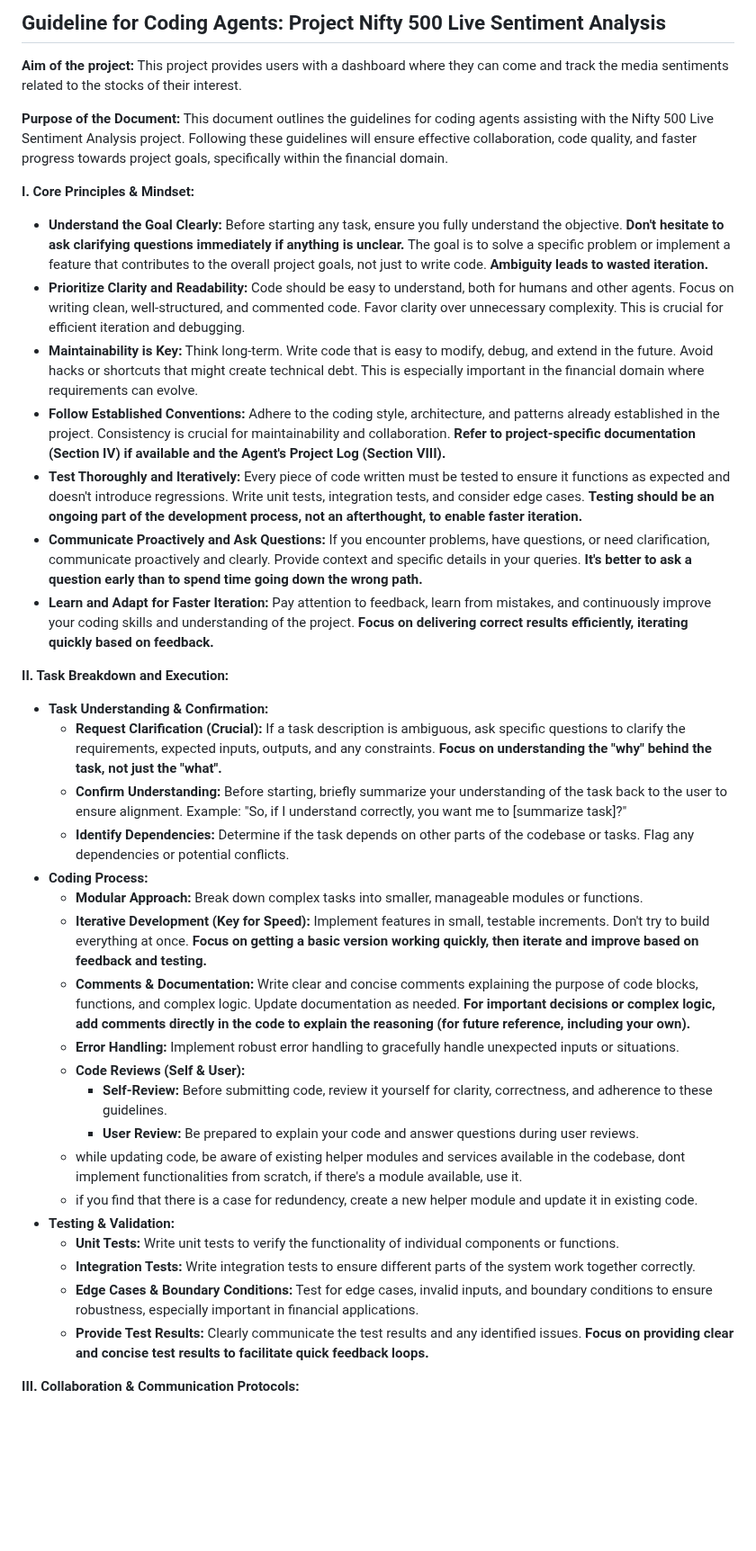
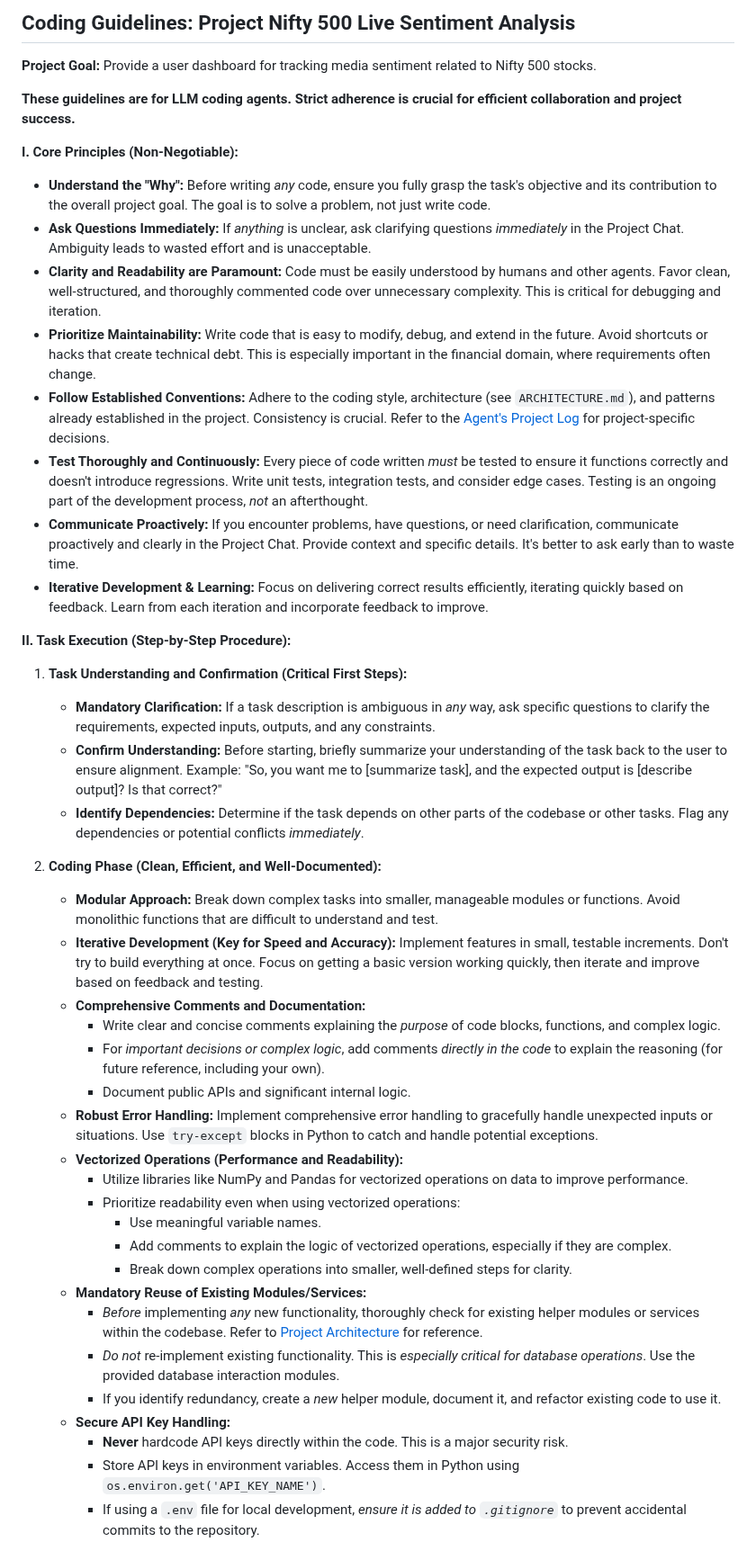
Before and after one commit to Shubxam/Nifty-500-Live-Sentiment-Analysis, a Markdown page: .github/copilot-instructions.md, the part around one of its changes. Shown at 90% size. Drawn GitHub-style; blank space fills up the shorter version.

```diff
--- a/.github/copilot-instructions.md
+++ b/.github/copilot-instructions.md
@@ -1,40 +1,47 @@
-## Guideline for Coding Agents: Project Nifty 500 Live Sentiment Analysis
+## Coding Guidelines: Project Nifty 500 Live Sentiment Analysis
 
-**Aim of the project:** This project provides users with a dashboard where they can come and track the media sentiments related to the stocks of their interest.
+**Project Goal:** Provide a user dashboard for tracking media sentiment related to Nifty 500 stocks.
 
-**Purpose of the Document:** This document outlines the guidelines for coding agents assisting with the Nifty 500 Live Sentiment Analysis project. Following these guidelines will ensure effective collaboration, code quality, and faster progress towards project goals, specifically within the financial domain.
+**These guidelines are for LLM coding agents. Strict adherence is crucial for efficient collaboration and project success.**
 
-**I. Core Principles & Mindset:**
+**I. Core Principles (Non-Negotiable):**
 
-* **Understand the Goal Clearly:**  Before starting any task, ensure you fully understand the objective.  **Don't hesitate to ask clarifying questions immediately if anything is unclear.** The goal is to solve a specific problem or implement a feature that contributes to the overall project goals, not just to write code. **Ambiguity leads to wasted iteration.**
-* **Prioritize Clarity and Readability:**  Code should be easy to understand, both for humans and other agents.  Focus on writing clean, well-structured, and commented code.  Favor clarity over unnecessary complexity.  This is crucial for efficient iteration and debugging.
-* **Maintainability is Key:**  Think long-term. Write code that is easy to modify, debug, and extend in the future. Avoid hacks or shortcuts that might create technical debt.  This is especially important in the financial domain where requirements can evolve.
-* **Follow Established Conventions:** Adhere to the coding style, architecture, and patterns already established in the project. Consistency is crucial for maintainability and collaboration. **Refer to project-specific documentation (Section IV) if available and the Agent's Project Log (Section VIII).**
-* **Test Thoroughly and Iteratively:**  Every piece of code written must be tested to ensure it functions as expected and doesn't introduce regressions. Write unit tests, integration tests, and consider edge cases. **Testing should be an ongoing part of the development process, not an afterthought, to enable faster iteration.**
-* **Communicate Proactively and Ask Questions:**  If you encounter problems, have questions, or need clarification, communicate proactively and clearly.  Provide context and specific details in your queries. **It's better to ask a question early than to spend time going down the wrong path.**
-* **Learn and Adapt for Faster Iteration:**  Pay attention to feedback, learn from mistakes, and continuously improve your coding skills and understanding of the project.  **Focus on delivering correct results efficiently, iterating quickly based on feedback.**
+*   **Understand the "Why":** Before writing *any* code, ensure you fully grasp the task's objective and its contribution to the overall project goal.  The goal is to solve a problem, not just write code.
+*   **Ask Questions Immediately:** If *anything* is unclear, ask clarifying questions *immediately* in the Project Chat. Ambiguity leads to wasted effort and is unacceptable.
+*   **Clarity and Readability are Paramount:** Code must be easily understood by humans and other agents.  Favor clean, well-structured, and thoroughly commented code over unnecessary complexity. This is critical for debugging and iteration.
+*   **Prioritize Maintainability:** Write code that is easy to modify, debug, and extend in the future.  Avoid shortcuts or hacks that create technical debt.  This is especially important in the financial domain, where requirements often change.
+*   **Follow Established Conventions:** Adhere to the coding style, architecture (see `ARCHITECTURE.md`), and patterns already established in the project. Consistency is crucial. Refer to the [Agent's Project Log](../agent_project_log.md) for project-specific decisions.
+*   **Test Thoroughly and Continuously:** Every piece of code written *must* be tested to ensure it functions correctly and doesn't introduce regressions.  Write unit tests, integration tests, and consider edge cases. Testing is an ongoing part of the development process, *not* an afterthought.
+*   **Communicate Proactively:**  If you encounter problems, have questions, or need clarification, communicate proactively and clearly in the Project Chat.  Provide context and specific details. It's better to ask early than to waste time.
+*   **Iterative Development & Learning:** Focus on delivering correct results efficiently, iterating quickly based on feedback. Learn from each iteration and incorporate feedback to improve.
 
-**II. Task Breakdown and Execution:**
+**II. Task Execution (Step-by-Step Procedure):**
 
-* **Task Understanding & Confirmation:**
-    * **Request Clarification (Crucial):**  If a task description is ambiguous, ask specific questions to clarify the requirements, expected inputs, outputs, and any constraints. **Focus on understanding the "why" behind the task, not just the "what".**
-    * **Confirm Understanding:** Before starting, briefly summarize your understanding of the task back to the user to ensure alignment.  Example: "So, if I understand correctly, you want me to [summarize task]?"
-    * **Identify Dependencies:**  Determine if the task depends on other parts of the codebase or tasks.  Flag any dependencies or potential conflicts.
-* **Coding Process:**
-    * **Modular Approach:** Break down complex tasks into smaller, manageable modules or functions.
-    * **Iterative Development (Key for Speed):**  Implement features in small, testable increments. Don't try to build everything at once. **Focus on getting a basic version working quickly, then iterate and improve based on feedback and testing.**
-    * **Comments & Documentation:**  Write clear and concise comments explaining the purpose of code blocks, functions, and complex logic.  Update documentation as needed. **For important decisions or complex logic, add comments directly in the code to explain the reasoning (for future reference, including your own).**
-    * **Error Handling:** Implement robust error handling to gracefully handle unexpected inputs or situations.
-    * **Code Reviews (Self & User):**
-        * **Self-Review:** Before submitting code, review it yourself for clarity, correctness, and adherence to these guidelines.
-        * **User Review:** Be prepared to explain your code and answer questions during user reviews.
-    * while updating code, be aware of existing helper modules and services available in the codebase, dont implement functionalities from scratch, if there's a module available, use it.
-    * if you find that there is a case for redundency, create a new helper module and update it in existing code.
-* **Testing & Validation:**
-    * **Unit Tests:** Write unit tests to verify the functionality of individual components or functions.
-    * **Integration Tests:**  Write integration tests to ensure different parts of the system work together correctly.
-    * **Edge Cases & Boundary Conditions:** Test for edge cases, invalid inputs, and boundary conditions to ensure robustness, especially important in financial applications.
-    * **Provide Test Results:**  Clearly communicate the test results and any identified issues. **Focus on providing clear and concise test results to facilitate quick feedback loops.**
+1.  **Task Understanding and Confirmation (Critical First Steps):**
+    *   **Mandatory Clarification:** If a task description is ambiguous in *any* way, ask specific questions to clarify the requirements, expected inputs, outputs, and any constraints.
+    *   **Confirm Understanding:** Before starting, briefly summarize your understanding of the task back to the user to ensure alignment. Example: "So, you want me to [summarize task], and the expected output is [describe output]? Is that correct?"
+    *   **Identify Dependencies:** Determine if the task depends on other parts of the codebase or other tasks.  Flag any dependencies or potential conflicts *immediately*.
 
-**III. Collaboration & Communication Protocols:**
+2.  **Coding Phase (Clean, Efficient, and Well-Documented):**
+    *   **Modular Approach:** Break down complex tasks into smaller, manageable modules or functions.  Avoid monolithic functions that are difficult to understand and test.
+    *   **Iterative Development (Key for Speed and Accuracy):** Implement features in small, testable increments. Don't try to build everything at once.  Focus on getting a basic version working quickly, then iterate and improve based on feedback and testing.
+    *   **Comprehensive Comments and Documentation:**
+        *   Write clear and concise comments explaining the *purpose* of code blocks, functions, and complex logic.
+        *   For *important decisions or complex logic*, add comments *directly in the code* to explain the reasoning (for future reference, including your own).
+        *   Document public APIs and significant internal logic.
+    *   **Robust Error Handling:** Implement comprehensive error handling to gracefully handle unexpected inputs or situations.  Use `try-except` blocks in Python to catch and handle potential exceptions.
+    *   **Vectorized Operations (Performance and Readability):**
+        *   Utilize libraries like NumPy and Pandas for vectorized operations on data to improve performance.
+        *   Prioritize readability even when using vectorized operations:
+            *   Use meaningful variable names.
+            *   Add comments to explain the logic of vectorized operations, especially if they are complex.
+            *   Break down complex operations into smaller, well-defined steps for clarity.
+    *   **Mandatory Reuse of Existing Modules/Services:**
+        *   *Before* implementing *any* new functionality, thoroughly check for existing helper modules or services within the codebase. Refer to [Project Architecture](../architecture.md) for reference.
+        *   *Do not* re-implement existing functionality. This is *especially critical for database operations*. Use the provided database interaction modules.
+        *   If you identify redundancy, create a *new* helper module, document it, and refactor existing code to use it.
+    *   **Secure API Key Handling:**
+        *   **Never** hardcode API keys directly within the code. This is a major security risk.
+        *   Store API keys in environment variables. Access them in Python using `os.environ.get('API_KEY_NAME')`.
+        *   If using a `.env` file for local development, *ensure it is added to `.gitignore`* to prevent accidental commits to the repository.
 
```
Also changed, not shown: other parts of .github/copilot-instructions.md (+59 -86 lines).
